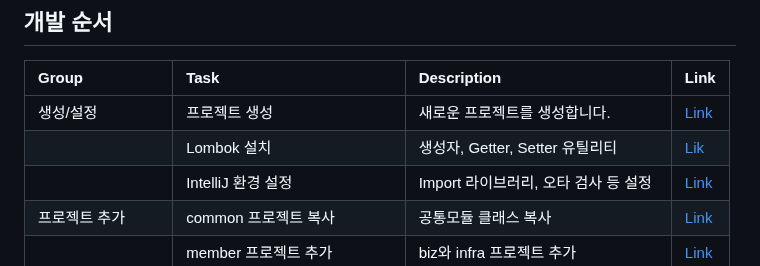
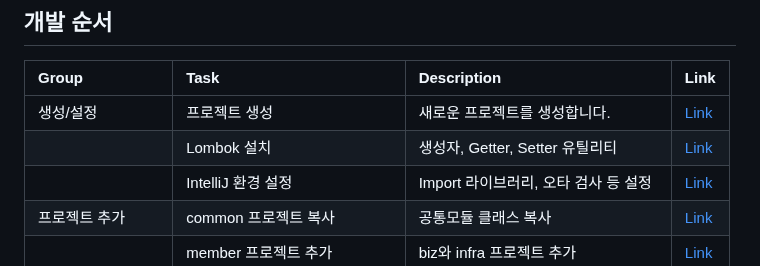
Before and after one commit to cna-bootcamp/cna-handson, a Markdown page: backend/develop_member.md, the part around the change. Rendered like a GitHub page.

```diff
--- a/backend/develop_member.md
+++ b/backend/develop_member.md
@@ -109,7 +109,7 @@ com.subride
 | Group               | Task                          | Description                            | Link |
 | :------------------ | :---------------------------- | :------------------------------------- |:----|
 | 생성/설정           | 프로젝트 생성                 | 새로운 프로젝트를 생성합니다.          |[Link](#프로젝트-생성)|
-|                     | Lombok 설치                   | 생성자, Getter, Setter 유틸리티        |[Lik](#lombok설치-및-활성화)|
+|                     | Lombok 설치                   | 생성자, Getter, Setter 유틸리티        |[Link](#lombok설치-및-활성화)|
 |                     | IntelliJ 환경 설정            | Import 라이브러리, 오타 검사 등 설정   |[Link](#intellij-환경-설정)|
 | 프로젝트 추가       | common 프로젝트 복사          | 공통모듈 클래스 복사                   |[Link](#common-프로젝트-복사)|
 |                     | member 프로젝트 추가          | biz와 infra 프로젝트 추가              |[Link](#member-프로젝트-추가)|
```
